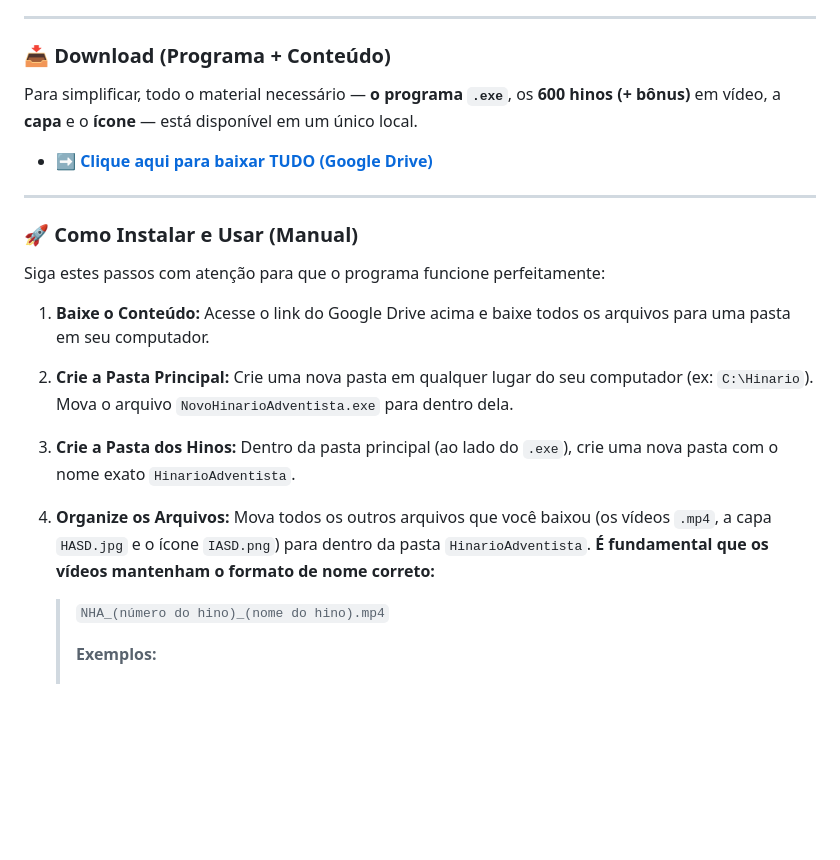
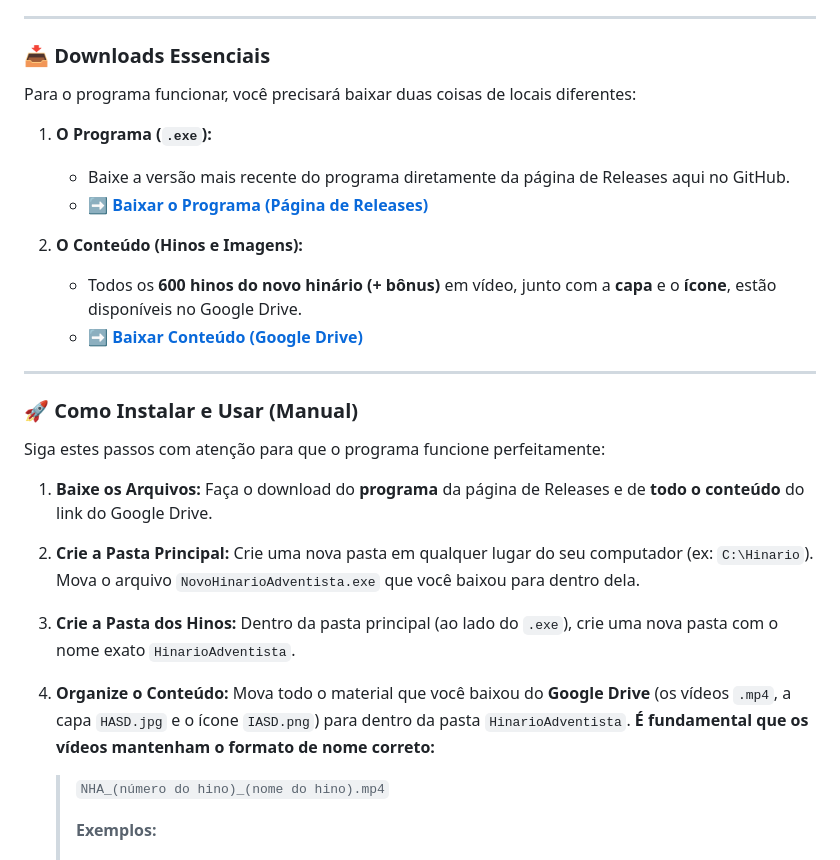
Before and after one commit to danielbuenomoreira/NovoHinarioAdventista, a Markdown page: README.md, the part around the change. GitHub-like rendering; blank space fills up the shorter version.

```diff
--- a/README.md
+++ b/README.md
@@ -15,11 +15,17 @@ Desenvolvi esta aplicação em Python com o objetivo de auxiliar igrejas, pequen
 
 ---
 
-### 📥 Download (Programa + Conteúdo)
+### 📥 Downloads Essenciais
 
-Para simplificar, todo o material necessário — **o programa `.exe`**, os **600 hinos (+ bônus)** em vídeo, a **capa** e o **ícone** — está disponível em um único local.
+Para o programa funcionar, você precisará baixar duas coisas de locais diferentes:
 
-* ➡️ **[Clique aqui para baixar TUDO (Google Drive)](https://drive.google.com/drive/folders/1gAgc_8F105bsm8nVj1fg6aQDAGfBryJ0?usp=drive_link)**
+1.  **O Programa (`.exe`):**
+    * Baixe a versão mais recente do programa diretamente da página de Releases aqui no GitHub.
+    * ➡️ **[Baixar o Programa (Página de Releases)](https://github.com/danielbuenomoreira/NovoHinarioAdventista/releases)**
+
+2.  **O Conteúdo (Hinos e Imagens):**
+    * Todos os **600 hinos do novo hinário (+ bônus)** em vídeo, junto com a **capa** e o **ícone**, estão disponíveis no Google Drive.
+    * ➡️ **[Baixar Conteúdo (Google Drive)](https://drive.google.com/drive/folders/1gAgc_8F105bsm8nVj1fg6aQDAGfBryJ0?usp=drive_link)**
 
 ---
 
@@ -27,13 +33,13 @@ Para simplificar, todo o material necessário — **o programa `.exe`**, os **60
 
 Siga estes passos com atenção para que o programa funcione perfeitamente:
 
-1.  **Baixe o Conteúdo:** Acesse o link do Google Drive acima e baixe todos os arquivos para uma pasta em seu computador.
+1.  **Baixe os Arquivos:** Faça o download do **programa** da página de Releases e de **todo o conteúdo** do link do Google Drive.
 
-2.  **Crie a Pasta Principal:** Crie uma nova pasta em qualquer lugar do seu computador (ex: `C:\Hinario`). Mova o arquivo `NovoHinarioAdventista.exe` para dentro dela.
+2.  **Crie a Pasta Principal:** Crie uma nova pasta em qualquer lugar do seu computador (ex: `C:\Hinario`). Mova o arquivo `NovoHinarioAdventista.exe` que você baixou para dentro dela.
 
 3.  **Crie a Pasta dos Hinos:** Dentro da pasta principal (ao lado do `.exe`), crie uma nova pasta com o nome exato `HinarioAdventista`.
 
-4.  **Organize os Arquivos:** Mova todos os outros arquivos que você baixou (os vídeos `.mp4`, a capa `HASD.jpg` e o ícone `IASD.png`) para dentro da pasta `HinarioAdventista`. **É fundamental que os vídeos mantenham o formato de nome correto:**
+4.  **Organize o Conteúdo:** Mova todo o material que você baixou do **Google Drive** (os vídeos `.mp4`, a capa `HASD.jpg` e o ícone `IASD.png`) para dentro da pasta `HinarioAdventista`. **É fundamental que os vídeos mantenham o formato de nome correto:**
     > `NHA_(número do hino)_(nome do hino).mp4`
     >
     > **Exemplos:**
```
